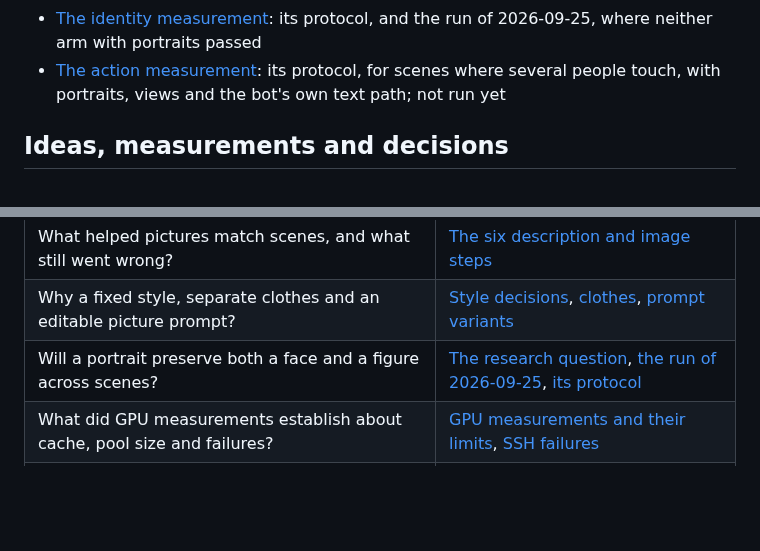
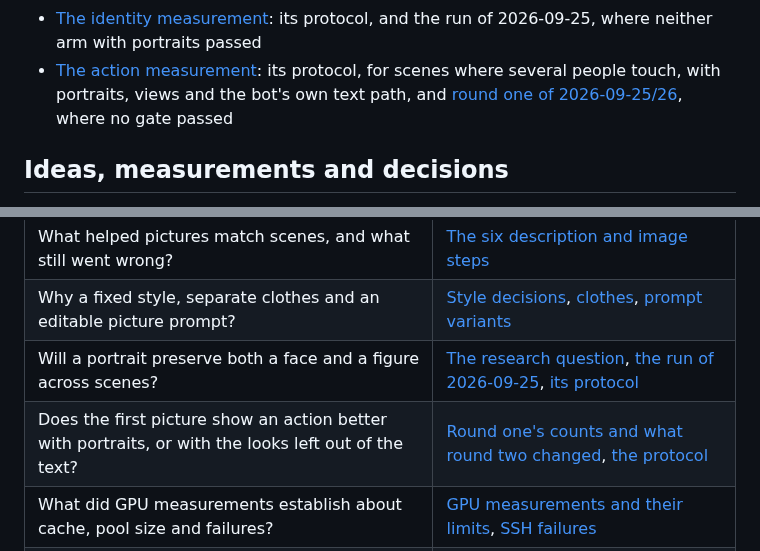
Before and after one commit to jointsome0-lgtm/simple-story-chat, a Markdown page: README.md, 2 parts joined by grey strips. Drawn GitHub-style; blank space fills up the shorter version.

```diff
--- a/README.md
+++ b/README.md
@@ -43,7 +43,8 @@ Open the one for the task at hand.
 - [The identity measurement](docs/identity-experiment.md): its protocol, and the run of 2026-09-25, where neither arm
   with portraits passed
 - [The action measurement](docs/action-experiment.md): its protocol, for scenes where several people touch, with
-  portraits, views and the bot's own text path; not run yet
+  portraits, views and the bot's own text path, and
+  [round one of 2026-09-25/26](docs/knowledge/action-measurements.md#round-one-2026-09-26), where no gate passed
 
 ## Ideas, measurements and decisions
 
@@ -60,6 +61,7 @@ These pages keep the evidence and the reasons behind decisions. They are dated r
 | What helped pictures match scenes, and what still went wrong? | [The six description and image steps](docs/illustrations-plan.md#description-steps) |
 | Why a fixed style, separate clothes and an editable picture prompt? | [Style decisions](docs/illustrations-plan.md#style-decisions), [clothes](docs/illustrations-plan.md#clothes-decisions), [prompt variants](docs/illustrations-plan.md#prompt-variant-decision) |
 | Will a portrait preserve both a face and a figure across scenes? | [The research question](docs/illustrations-plan.md#qwen-choice), [the run of 2026-09-25](docs/identity-experiment.md#result-2026-09-25), [its protocol](docs/identity-experiment.md#identity-runbook) |
+| Does the first picture show an action better with portraits, or with the looks left out of the text? | [Round one's counts and what round two changed](docs/knowledge/action-measurements.md#round-one-2026-09-26), [the protocol](docs/action-experiment.md) |
 | What did GPU measurements establish about cache, pool size and failures? | [GPU measurements and their limits](docs/knowledge/gpu-measurements.md#pool-2026-09-20), [SSH failures](docs/knowledge/gpu-measurements.md#ssh-failures) |
 | Which model connections were actually checked, and which were only tested with fakes? | [Dated checks](docs/knowledge/provider-checks.md), [the current gateway boundary](docs/model-providers.md#simple-serving-our-gateway) |
 
```
Also changed, not shown: docs/action-experiment.md (+3 -0 lines), docs/knowledge/action-measurements.md (added, +144 -0 lines).
